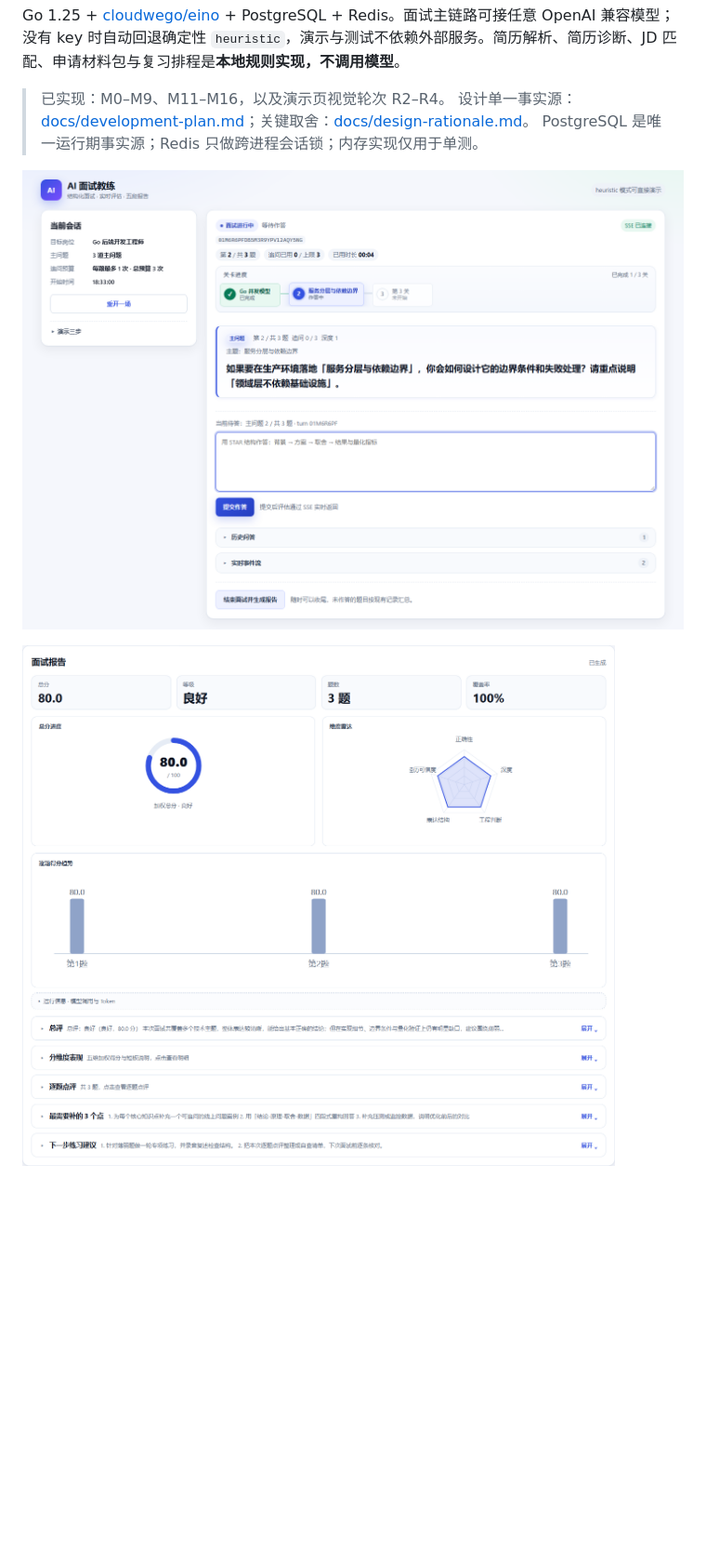
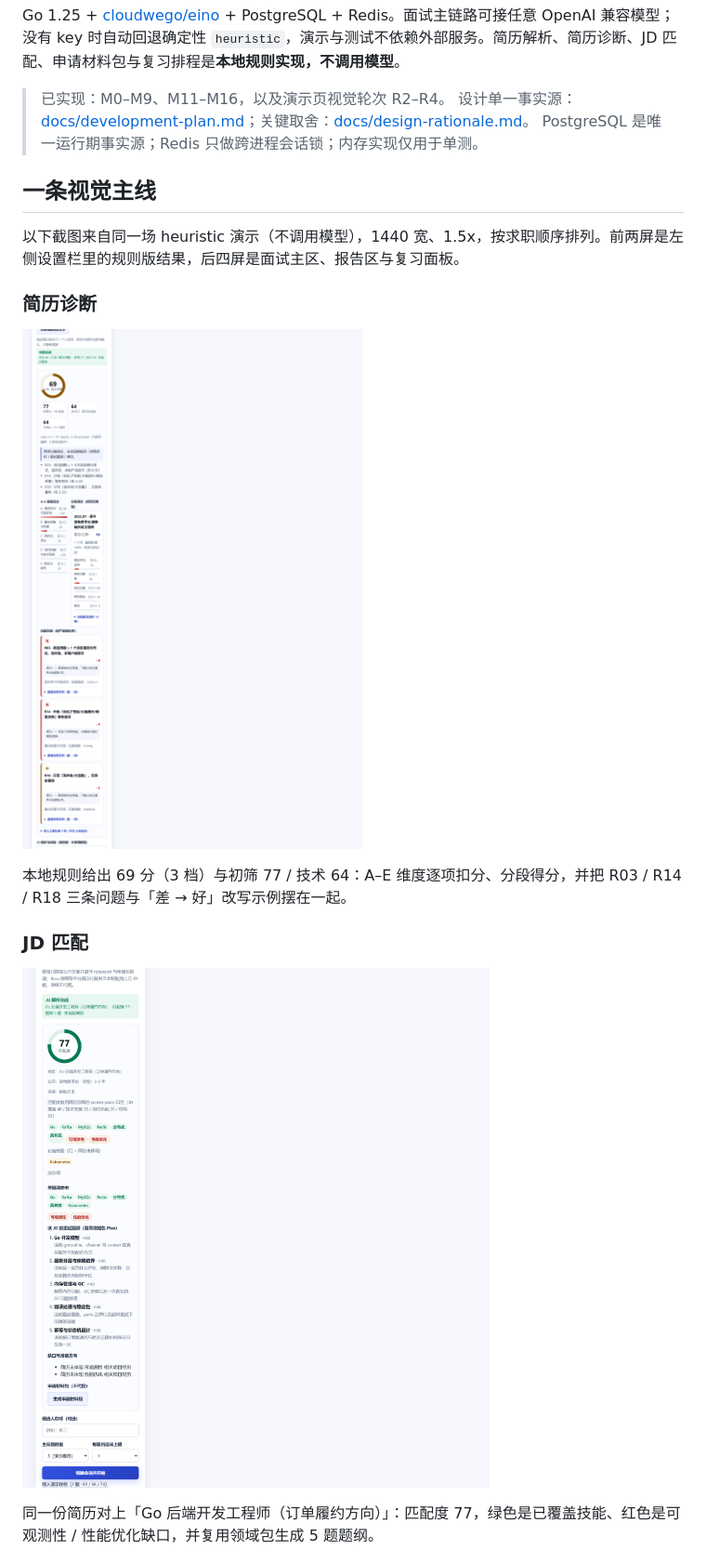
Before and after one commit to waiting2050/ai-interview-agent, a Markdown page: README.md, the part around one of its changes. Shown at 93% size. Rendered like a GitHub page; pictures changed too: docs/screenshots/flow-r4-jd-match.png (added), docs/screenshots/flow-r4-resume-diagnosis.png (added); blank space fills up the shorter version.

```diff
--- a/README.md
+++ b/README.md
@@ -8,6 +8,19 @@ Go 1.25 + [cloudwego/eino](https://github.com/cloudwego/eino) + PostgreSQL + Red
 > 设计单一事实源：[docs/development-plan.md](docs/development-plan.md)；关键取舍：[docs/design-rationale.md](docs/design-rationale.md)。
 > PostgreSQL 是唯一运行期事实源；Redis 只做跨进程会话锁；内存实现仅用于单测。
 
-![面试进行中](docs/screenshots/m13-stepper-desktop.png)
+## 一条视觉主线
 
-![复盘报告](docs/screenshots/demo-r3-report.png)
+以下截图来自同一场 heuristic 演示（不调用模型），1440 宽、1.5x，按求职顺序排列。前两屏是左侧设置栏里的规则版结果，后四屏是面试主区、报告区与复习面板。
+
+### 简历诊断
+
+![简历诊断](docs/screenshots/flow-r4-resume-diagnosis.png)
+
+本地规则给出 69 分（3 档）与初筛 77 / 技术 64：A–E 维度逐项扣分、分段得分，并把 R03 / R14 / R18 三条问题与「差 → 好」改写示例摆在一起。
+
+### JD 匹配
+
+![JD 匹配](docs/screenshots/flow-r4-jd-match.png)
+
+同一份简历对上「Go 后端开发工程师（订单履约方向）」：匹配度 77，绿色是已覆盖技能、红色是可观测性 / 性能优化缺口，并复用领域包生成 5 题题纲。
+
```
Also changed, not shown: other parts of README.md (+23 -0 lines), docs/screenshots/flow-r4-interview.png (added), docs/screenshots/flow-r4-rationale.png (added), docs/screenshots/flow-r4-report.png (added), docs/screenshots/flow-r4-review.png (added).
